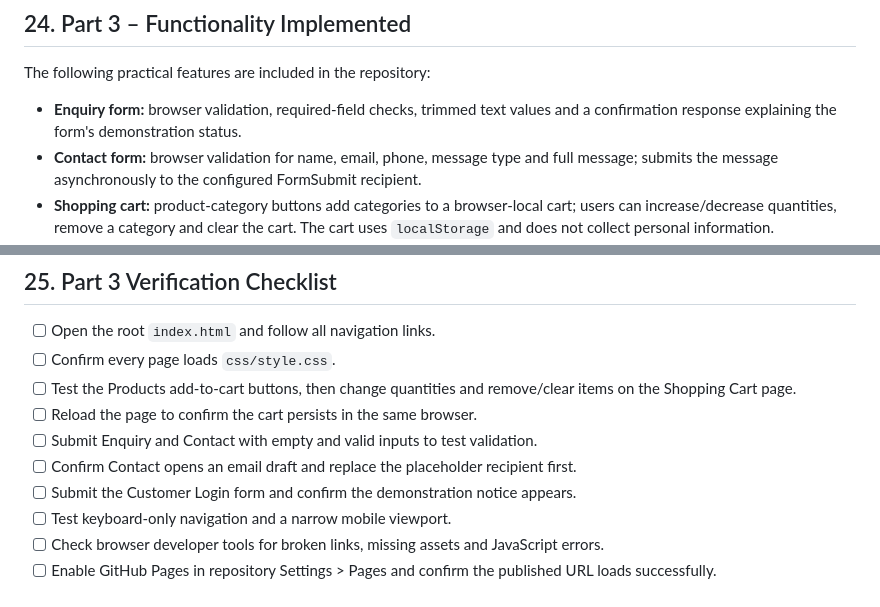
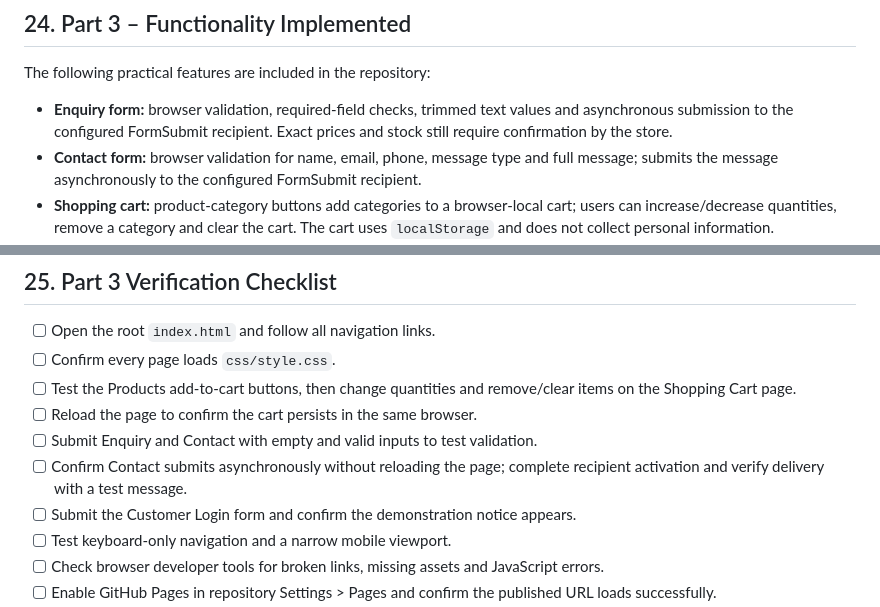
Before and after one commit to che-rae-lutho-baatjies/My-Website, a Markdown page: README.md, 2 parts joined by grey strips. GitHub-like rendering.

```diff
--- a/README.md
+++ b/README.md
@@ -585,7 +590,7 @@ Confirm the final URL in GitHub Pages settings rather than assuming the proposed
 
 The following practical features are included in the repository:
 
-- **Enquiry form:** browser validation, required-field checks, trimmed text values and a confirmation response explaining the form's demonstration status.
+- **Enquiry form:** browser validation, required-field checks, trimmed text values and asynchronous submission to the configured FormSubmit recipient. Exact prices and stock still require confirmation by the store.
 - **Contact form:** browser validation for name, email, phone, message type and full message; submits the message asynchronously to the configured FormSubmit recipient.
 - **Shopping cart:** product-category buttons add categories to a browser-local cart; users can increase/decrease quantities, remove a category and clear the cart. The cart uses `localStorage` and does not collect personal information.
 - **Customer login demonstration:** validates required fields and explains that real authentication is not available. Passwords are not stored or sent by this front-end script.
@@ -605,7 +610,7 @@ The root-level `index.html` is the GitHub Pages entry page and links to the page
 - [ ] Test the Products add-to-cart buttons, then change quantities and remove/clear items on the Shopping Cart page.
 - [ ] Reload the page to confirm the cart persists in the same browser.
 - [ ] Submit Enquiry and Contact with empty and valid inputs to test validation.
-- [ ] Confirm Contact opens an email draft and replace the placeholder recipient first.
+- [ ] Confirm Contact submits asynchronously without reloading the page; complete recipient activation and verify delivery with a test message.
 - [ ] Submit the Customer Login form and confirm the demonstration notice appears.
 - [ ] Test keyboard-only navigation and a narrow mobile viewport.
 - [ ] Check browser developer tools for broken links, missing assets and JavaScript errors.
```
Also changed, not shown: other parts of README.md (+7 -2 lines).
